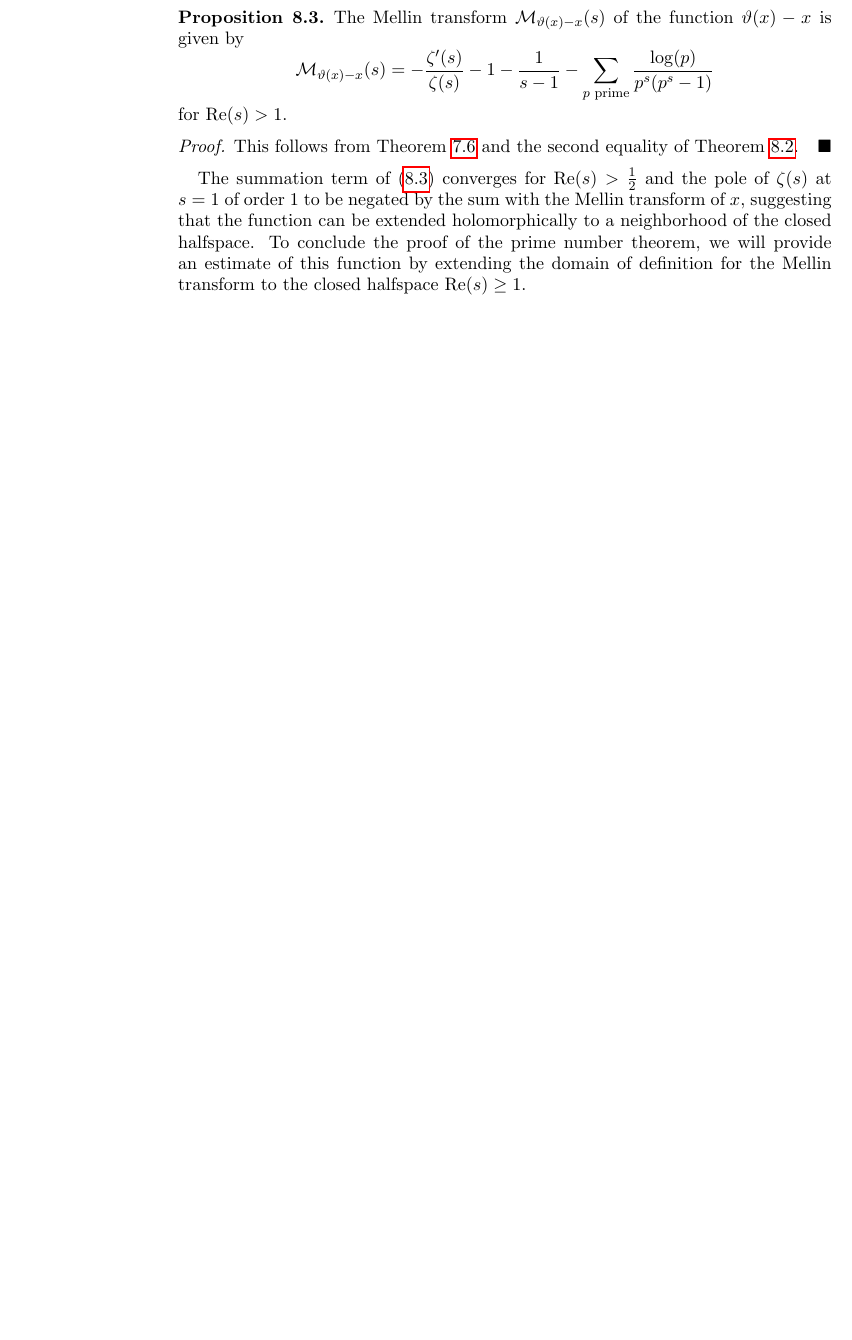
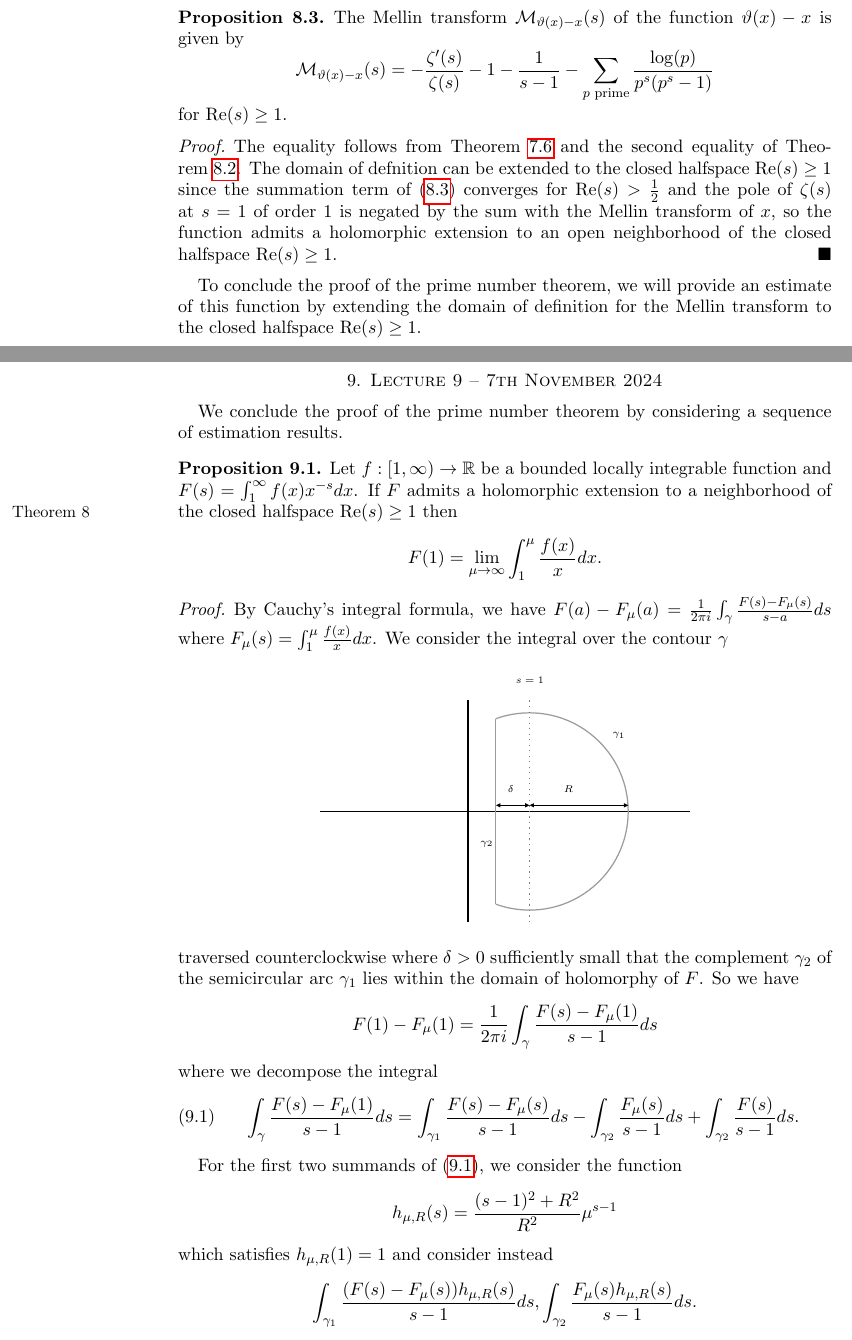
Before and after one commit to wgabrielong/Bonn-Winter-24-25, a LaTeX paper (V5B1-Advanced-Topics-in-Complex-Analysis/Advanced_Complex_Analysis_Notes.tex, which reads V5B1-Advanced-Topics-in-Complex-Analysis/Lecture 8.tex, V5B1-Advanced-Topics-in-Complex-Analysis/Lecture 9.tex): part of page 27 of 29 before the commit and two parts of pages 27 and 28 of 34 after it, the two joined at a grey line, cut so that both start at the same text, the shorter picture padded with empty space. Compiled offline with pdfLaTeX.

Commit message:
Complex analysis lecture 9

```diff
--- a/V5B1-Advanced-Topics-in-Complex-Analysis/Lecture 8.tex
+++ b/V5B1-Advanced-Topics-in-Complex-Analysis/Lecture 8.tex
@@ -63,9 +63,9 @@ In summary, we have the following.
     \begin{equation*}\label{eqn: Mellin transformation of theta x minus x}
         \Mcal_{\vartheta(x)-x}(s)=-\frac{\zeta'(s)}{\zeta(s)}-1-\frac{1}{s-1}-\sum_{p\text{ prime}}\frac{\log(p)}{p^{s}(p^{s}-1)}
     \end{equation*}
-    for $\RE(s)>1$.
+    for $\RE(s)\geq1$.
 \end{proposition}
 \begin{proof}
-    This follows from \Cref{lem: Mellin transform of x} and the second equality of \Cref{lem: mellin tranfsormation of theta function}.
+    The equality follows from \Cref{lem: Mellin transform of x} and the second equality of \Cref{lem: mellin tranfsormation of theta function}. The domain of defnition can be extended to the closed halfspace $\RE(s)\geq 1$ since the summation term of (\ref{eqn: Mellin transformation of theta x minus x}) converges for $\RE(s)>\frac{1}{2}$ and the pole of $\zeta(s)$ at $s=1$ of order 1 is negated by the sum with the Mellin transform of $x$, so the function admits a holomorphic extension to an open neighborhood of the closed halfspace $\RE(s)\geq 1$.
 \end{proof}
-The summation term of (\ref{eqn: Mellin transformation of theta x minus x}) converges for $\RE(s)>\frac{1}{2}$ and the pole of $\zeta(s)$ at $s=1$ of order 1 to be negated by the sum with the Mellin transform of $x$, suggesting that the function can be extended holomorphically to a neighborhood of the closed halfspace. To conclude the proof of the prime number theorem, we will provide an estimate of this function by extending the domain of definition for the Mellin transform to the closed halfspace $\RE(s)\geq 1$.
+ To conclude the proof of the prime number theorem, we will provide an estimate of this function by extending the domain of definition for the Mellin transform to the closed halfspace $\RE(s)\geq 1$.
--- /dev/null
+++ b/V5B1-Advanced-Topics-in-Complex-Analysis/Lecture 9.tex
@@ -0,0 +1,79 @@
+\section{Lecture 9 -- 7th November 2024}\label{sec: lecture 9}
+We conclude the proof of the prime number theorem by considering a sequence of estimation results.
+\begin{proposition}\label{prop: estimation result for bounded locally integrable function on closed half plane}
+    Let $f:[1,\infty)\to\RR$ be a bounded locally integrable function and $F(s)=\int_{1}^{\infty}f(x)x^{-s}dx$. If $F$ admits a holomorphic extension to a neighborhood of the closed halfspace $\RE(s)\geq 1$ then \marginpar{Theorem 8}
+    $$F(1)=\lim_{\mu\to\infty}\int_{1}^{\mu}\frac{f(x)}{x}dx.$$
+\end{proposition}
+\begin{proof}
+    By Cauchy's integral formula, we have $F(a)-F_{\mu}(a)=\frac{1}{2\pi i}\int_{\gamma}\frac{F(s)-F_{\mu}(s)}{s-a}ds$ where $F_{\mu}(s)=\int_{1}^{\mu}\frac{f(x)}{x}dx$. We consider the integral over the contour $\gamma$
+    \begin{center}
+        \tikzset{every picture/.style={line width=0.75pt}} %set default line width to 0.75pt
+
+\begin{tikzpicture}[x=0.75pt,y=0.75pt,yscale=-1,xscale=1]
+%uncomment if require: \path (0,300); %set diagram left start at 0, and has height of 300
+
+%Straight Lines [id:da1172371507107095]
+\draw    (250,50) -- (250,230) ;
+%Straight Lines [id:da45784589133800924]
+\draw    (130,140) -- (430,140) ;
+%Shape: Arc [id:dp06980968714570057]
+\draw  [draw opacity=0] (272.63,64.8) .. controls (281.17,61.7) and (290.39,60) .. (300,60) .. controls (344.18,60) and (380,95.82) .. (380,140) .. controls (380,184.18) and (344.18,220) .. (300,220) .. controls (290.39,220) and (281.17,218.3) .. (272.63,215.2) -- (300,140) -- cycle ; \draw  [color={rgb, 255:red, 155; green, 155; blue, 155 }  ,draw opacity=1 ] (272.63,64.8) .. controls (281.17,61.7) and (290.39,60) .. (300,60) .. controls (344.18,60) and (380,95.82) .. (380,140) .. controls (380,184.18) and (344.18,220) .. (300,220) .. controls (290.39,220) and (281.17,218.3) .. (272.63,215.2) ;
+%Straight Lines [id:da8562439417694567]
+\draw [color={rgb, 255:red, 128; green, 128; blue, 128 }  ,draw opacity=1 ] [dash pattern={on 0.84pt off 2.51pt}]  (300,50) -- (300,230) ;
+%Straight Lines [id:da30553490236329095]
+\draw [color={rgb, 255:red, 155; green, 155; blue, 155 }  ,draw opacity=1 ]   (272.63,64.8) -- (272.63,215.2) ;
+%Straight Lines [id:da9277426543531648]
+\draw    (275.71,135) -- (297,135) ;
+\draw [shift={(300,135)}, rotate = 180] [fill={rgb, 255:red, 0; green, 0; blue, 0 }  ][line width=0.08]  [draw opacity=0] (3.57,-1.72) -- (0,0) -- (3.57,1.72) -- cycle    ;
+\draw [shift={(272.71,135)}, rotate = 0] [fill={rgb, 255:red, 0; green, 0; blue, 0 }  ][line width=0.08]  [draw opacity=0] (3.57,-1.72) -- (0,0) -- (3.57,1.72) -- cycle    ;
+%Straight Lines [id:da30968282921451973]
+\draw    (303,135) -- (351.86,135) -- (377.14,135) ;
+\draw [shift={(380.14,135)}, rotate = 180] [fill={rgb, 255:red, 0; green, 0; blue, 0 }  ][line width=0.08]  [draw opacity=0] (3.57,-1.72) -- (0,0) -- (3.57,1.72) -- cycle    ;
+\draw [shift={(300,135)}, rotate = 0] [fill={rgb, 255:red, 0; green, 0; blue, 0 }  ][line width=0.08]  [draw opacity=0] (3.57,-1.72) -- (0,0) -- (3.57,1.72) -- cycle    ;
+
+% Text Node
+\draw (300.29,34.57) node   [align=left] {\begin{minipage}[lt]{27.2pt}\setlength\topsep{0pt}
+\begin{center}
+{\tiny $\displaystyle s=1$}
+\end{center}
+
+\end{minipage}};
+% Text Node
+\draw (291.53,122.57) node   [align=left] {\begin{minipage}[lt]{13.6pt}\setlength\topsep{0pt}
+{\tiny $\displaystyle \delta $}
+\end{minipage}};
+% Text Node
+\draw (336.96,122.57) node   [align=left] {\begin{minipage}[lt]{13.6pt}\setlength\topsep{0pt}
+{\tiny $\displaystyle R$}
+\end{minipage}};
+% Text Node
+\draw (376.39,78.86) node   [align=left] {\begin{minipage}[lt]{13.6pt}\setlength\topsep{0pt}
+{\tiny $\displaystyle \gamma _{1}$}
+\end{minipage}};
+% Text Node
+\draw (269.25,166.86) node   [align=left] {\begin{minipage}[lt]{13.6pt}\setlength\topsep{0pt}
+{\tiny $\displaystyle \gamma _{2}$}
+\end{minipage}};
+
+
+\end{tikzpicture}
+
+    \end{center}
+    traversed counterclockwise where $\delta>0$ sufficiently small that the complement $\gamma_{2}$ of the semicircular arc $\gamma_{1}$ lies within the domain of holomorphy of $F$. So we have
+    $$F(1)-F_{\mu}(1)=\frac{1}{2\pi i}\int_{\gamma}\frac{F(s)-F_{\mu}(1)}{s-1}ds$$
+    where we decompose the integral
+    \begin{equation}\label{eqn: integral sum decomposition}
+        \int_{\gamma}\frac{F(s)-F_{\mu}(1)}{s-1}ds = \int_{\gamma_{1}}\frac{F(s)-F_{\mu}(s)}{s-1}ds - \int_{\gamma_{2}}\frac{F_{\mu}(s)}{s-1}ds + \int_{\gamma_{2}}\frac{F(s)}{s-1}ds.
+    \end{equation}
+
+    For the first two summands of (\ref{eqn: integral sum decomposition}), we consider the function
+    $$h_{\mu, R}(s)=\frac{(s-1)^{2}+R^{2}}{R^{2}}\mu^{s-1}$$
+    which satisfies $h_{\mu,R}(1)=1$ and consider instead
+    $$\int_{\gamma_{1}}\frac{(F(s)-F_{\mu}(s))h_{\mu,R}(s)}{s-1}ds, \int_{\gamma_{2}}\frac{F_{\mu}(s)h_{\mu,R}(s)}{s-1}ds.$$
+    Now for the first summand of (\ref{eqn: integral sum decomposition}), we have
+    \begin{align*}
+        |F(s)-F_{\mu}(s)| &= \left|\int_{\mu}^{\infty}f(x)x^{-s}dx\right| \\
+        &\leq C\int_{\mu}^{\infty}x^{-\RE(s)}dx && f(x)\leq C \\
+        &= \frac{C}{\RE(s)-1}\mu^{1-\RE(s)} \\
+        &= \left|\frac{2C}{(s-1)+(\overline{s}-1)}\mu^{1-s}\right|
+    \end{align*}
```
Also changed, not shown: V5B1-Advanced-Topics-in-Complex-Analysis/Advanced_Complex_Analysis_Notes.tex (+1 -0 lines), V5B1-Advanced-Topics-in-Complex-Analysis/Lecture 9.tex (98 more changed lines).
